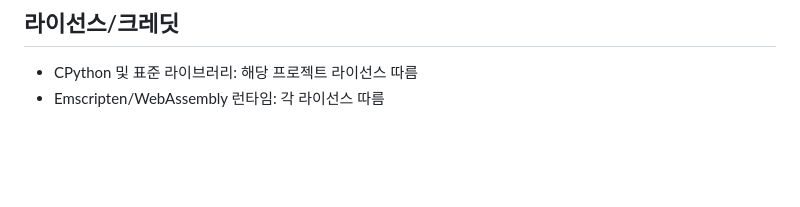
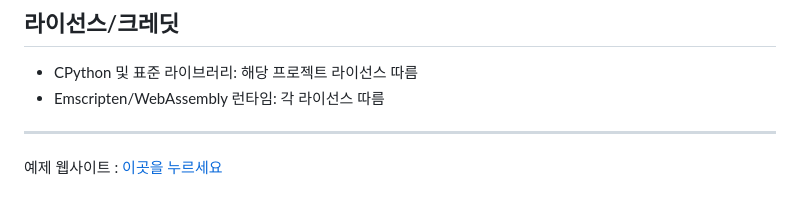
Before and after one commit to dxdxffgg99/python3.14-wasm, a Markdown page: README.md, the part around the change. Rendered like a GitHub page; blank space fills up the shorter version.

Commit message:
Add example website link to README
Added example website link to the README.

```diff
--- a/README.md
+++ b/README.md
@@ -149,3 +149,7 @@ py('import json, statistics; print(statistics.mean([1,2,3]))')
 
 * CPython 및 표준 라이브러리: 해당 프로젝트 라이선스 따름
 * Emscripten/WebAssembly 런타임: 각 라이선스 따름
+
+
+---
+예제 웹사이트 : [이곳을 누르세요](webpython.dxdxffg.com)
```
